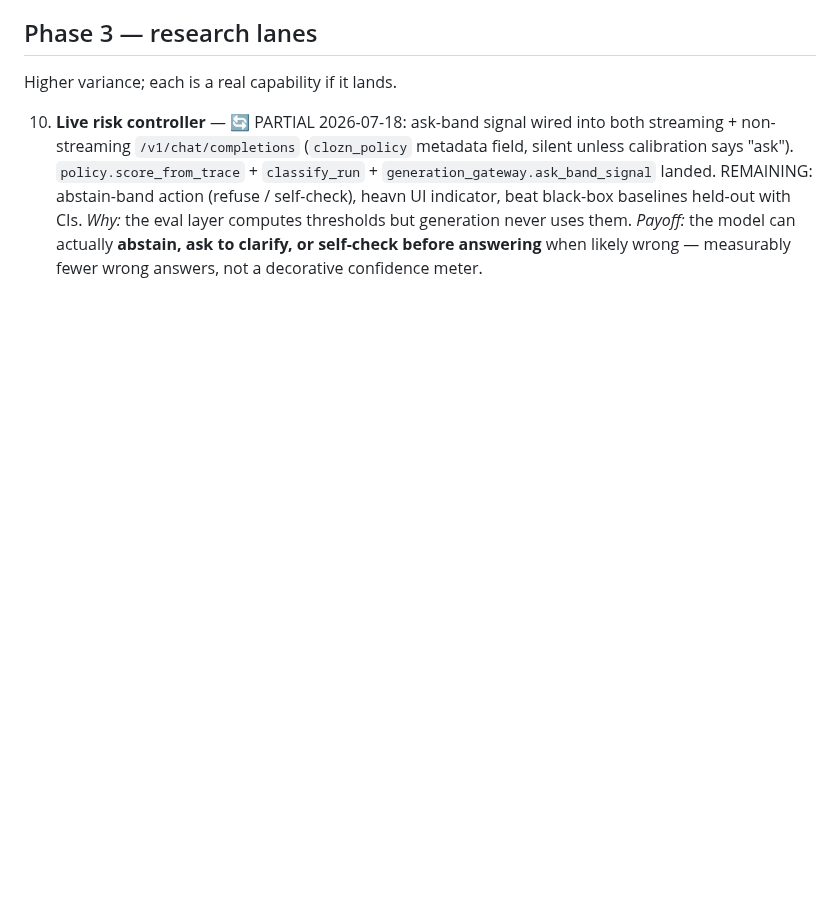
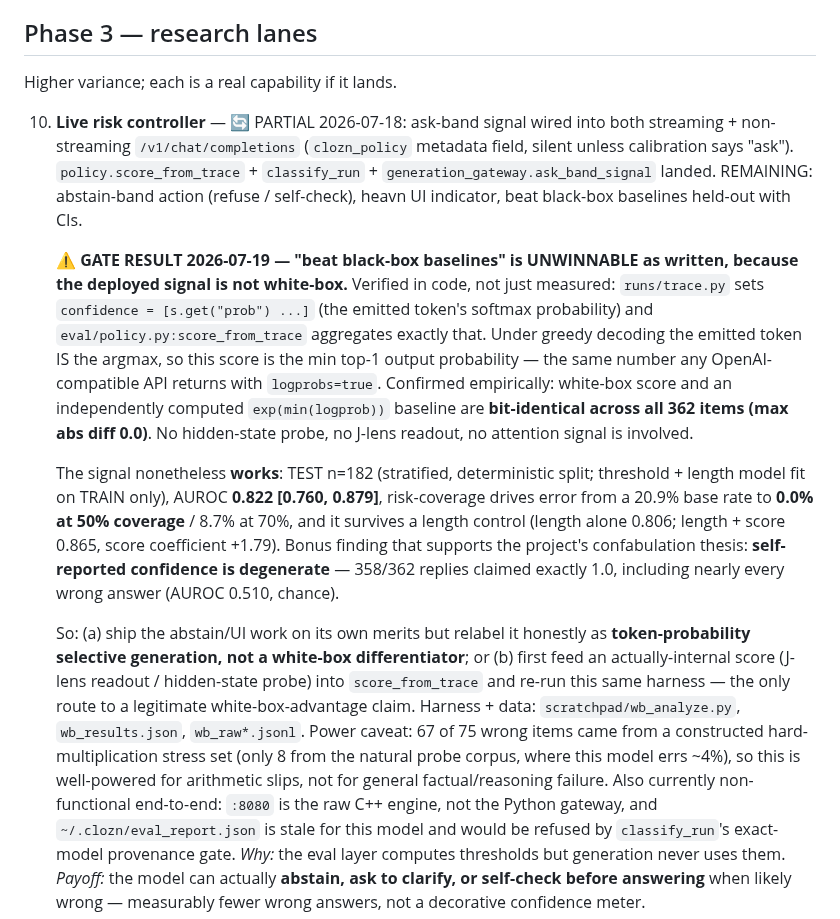
Before and after one commit to bkawa-bot/clozn, a Markdown page: docs/BACKLOG.md, the part around the change. GitHub-like rendering; blank space fills up the shorter version.

Commit message:
docs(backlog): record the #10 gate result — the policy signal is not white-box
"Beat black-box baselines held-out with CIs" is unwinnable as written, because
the deployed signal isn't using internal state. Verified in code, not just
measured: runs/trace.py sets confidence = the emitted token's softmax prob, and
eval/policy.py:score_from_trace aggregates exactly that. Under greedy decoding
the emitted token IS the argmax, so the score is the min top-1 output
probability -- what any OpenAI-compatible API returns with logprobs=true.
Confirmed bit-identical to an independently computed exp(min(logprob)) baseline
across all 362 items (max abs diff 0.0).

The signal does work (TEST n=182: AUROC 0.822 [0.760, 0.879]; error 20.9% ->
0.0% at 50% coverage; survives a length control), so this is a relabel, not a
kill. Also recorded: self-reported confidence is degenerate -- 358/362 replies
claimed exactly 1.0 including nearly every wrong answer (AUROC 0.510), which is
direct support for the receipts-not-self-narration thesis.

Claude-Session: https://claude.ai/code/session_016gMKY7bamGds5g1DHkfLQB

```diff
--- a/docs/BACKLOG.md
+++ b/docs/BACKLOG.md
@@ -80,6 +80,33 @@ Higher variance; each is a real capability if it lands.
     `policy.score_from_trace` + `classify_run` + `generation_gateway.ask_band_signal` landed.
     REMAINING: abstain-band action (refuse / self-check), heavn UI indicator, beat black-box baselines
     held-out with CIs.
+
+    ⚠️ **GATE RESULT 2026-07-19 — "beat black-box baselines" is UNWINNABLE as written, because the
+    deployed signal is not white-box.** Verified in code, not just measured: `runs/trace.py` sets
+    `confidence = [s.get("prob") ...]` (the emitted token's softmax probability) and
+    `eval/policy.py:score_from_trace` aggregates exactly that. Under greedy decoding the emitted token
+    IS the argmax, so this score is the min top-1 output probability — the same number any
+    OpenAI-compatible API returns with `logprobs=true`. Confirmed empirically: white-box score and an
+    independently computed `exp(min(logprob))` baseline are **bit-identical across all 362 items (max
+    abs diff 0.0)**. No hidden-state probe, no J-lens readout, no attention signal is involved.
+
+    The signal nonetheless **works**: TEST n=182 (stratified, deterministic split; threshold + length
+    model fit on TRAIN only), AUROC **0.822 [0.760, 0.879]**, risk-coverage drives error from a 20.9%
+    base rate to **0.0% at 50% coverage** / 8.7% at 70%, and it survives a length control (length alone
+    0.806; length + score 0.865, score coefficient +1.79). Bonus finding that supports the project's
+    confabulation thesis: **self-reported confidence is degenerate** — 358/362 replies claimed exactly
+    1.0, including nearly every wrong answer (AUROC 0.510, chance).
+
+    So: (a) ship the abstain/UI work on its own merits but relabel it honestly as **token-probability
+    selective generation, not a white-box differentiator**; or (b) first feed an actually-internal score
+    (J-lens readout / hidden-state probe) into `score_from_trace` and re-run this same harness — the only
+    route to a legitimate white-box-advantage claim. Harness + data:
+    `scratchpad/wb_analyze.py`, `wb_results.json`, `wb_raw*.jsonl`.
+    Power caveat: 67 of 75 wrong items came from a constructed hard-multiplication stress set (only 8 from
+    the natural probe corpus, where this model errs ~4%), so this is well-powered for arithmetic slips,
+    not for general factual/reasoning failure. Also currently non-functional end-to-end: `:8080` is the raw
+    C++ engine, not the Python gateway, and `~/.clozn/eval_report.json` is stale for this model and would be
+    refused by `classify_run`'s exact-model provenance gate.
     *Why:* the eval layer computes thresholds but generation never uses them. *Payoff:* the model can
     actually **abstain, ask to clarify, or self-check before answering** when likely wrong — measurably
     fewer wrong answers, not a decorative confidence meter.
```
